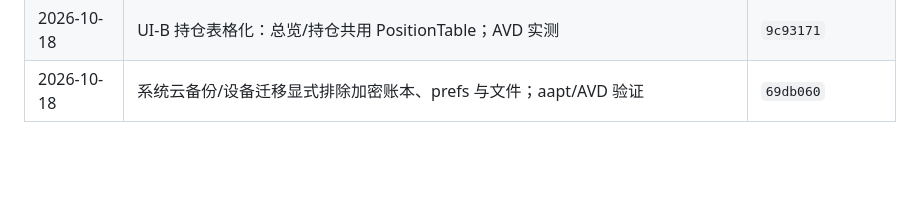
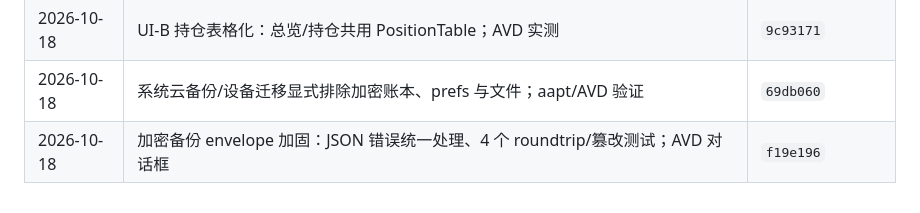
Before and after one commit to JUANWANG-BUAA/kestrel-ledger, a Markdown page: docs/18-全量优化计划.md, the part around the change. Drawn GitHub-style; blank space fills up the shorter version.

```diff
--- a/docs/18-全量优化计划.md
+++ b/docs/18-全量优化计划.md
@@ -330,3 +330,4 @@ git diff --check
 | 2026-10-18 | UI-B 自选表格化：单一表面/行分隔/右对齐/close 图标；AVD 浅色 | `72f6b6e` |
 | 2026-10-18 | UI-B 持仓表格化：总览/持仓共用 PositionTable；AVD 实测 | `9c93171` |
 | 2026-10-18 | 系统云备份/设备迁移显式排除加密账本、prefs 与文件；aapt/AVD 验证 | `69db060` |
+| 2026-10-18 | 加密备份 envelope 加固：JSON 错误统一处理、4 个 roundtrip/篡改测试；AVD 对话框 | `f19e196` |
```
Also changed, not shown: README.md (+1 -1 lines), docs/14-全量优化任务清单.md (+2 -1 lines).
